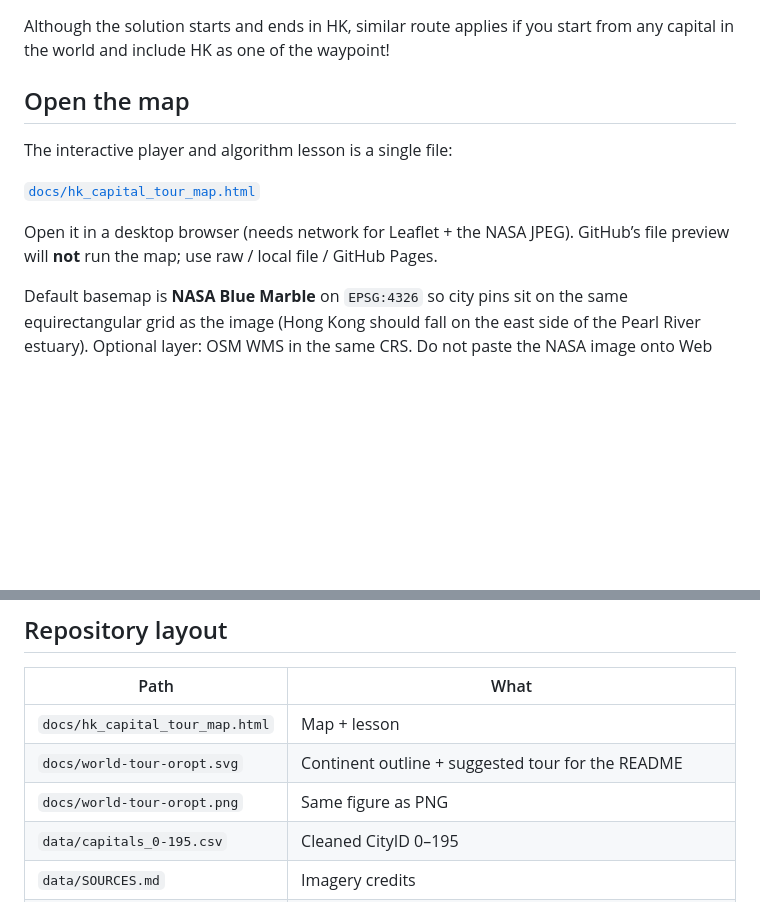
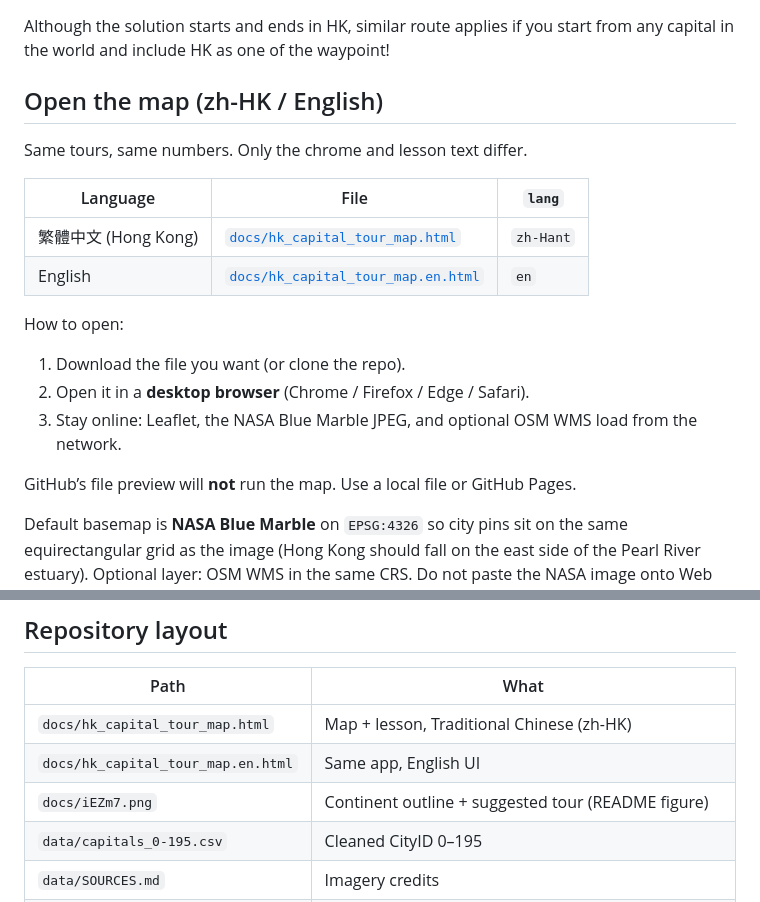
Before and after one commit to rayony/travel-around-the-world, a Markdown page: README.md, 2 parts joined by grey strips. Drawn GitHub-style; blank space fills up the shorter version.

Commit message:
README: guide for zh-HK and English HTML viewers

```diff
--- a/README.md
+++ b/README.md
@@ -11,13 +11,22 @@ Coastlines: [Natural Earth 110m land](https://www.naturalearthdata.com/) (public
 ## Funny Fact:
 Although the solution starts and ends in HK, similar route applies if you start from any capital in the world and include HK as one of the waypoint!
 
-## Open the map
+## Open the map (zh-HK / English)
 
-The interactive player and algorithm lesson is a single file:
+Same tours, same numbers. Only the chrome and lesson text differ.
 
-[`docs/hk_capital_tour_map.html`](docs/hk_capital_tour_map.html)
+| Language | File | `lang` |
+| --- | --- | --- |
+| 繁體中文 (Hong Kong) | [`docs/hk_capital_tour_map.html`](docs/hk_capital_tour_map.html) | `zh-Hant` |
+| English | [`docs/hk_capital_tour_map.en.html`](docs/hk_capital_tour_map.en.html) | `en` |
 
-Open it in a desktop browser (needs network for Leaflet + the NASA JPEG). GitHub’s file preview will **not** run the map; use raw / local file / GitHub Pages.
+How to open:
+
+1. Download the file you want (or clone the repo).
+2. Open it in a **desktop browser** (Chrome / Firefox / Edge / Safari).
+3. Stay online: Leaflet, the NASA Blue Marble JPEG, and optional OSM WMS load from the network.
+
+GitHub’s file preview will **not** run the map. Use a local file or GitHub Pages.
 
 Default basemap is **NASA Blue Marble** on `EPSG:4326` so city pins sit on the same equirectangular grid as the image (Hong Kong should fall on the east side of the Pearl River estuary). Optional layer: OSM WMS in the same CRS. Do not paste the NASA image onto Web Mercator — latitude will drift.
 
@@ -45,9 +54,9 @@ Heuristic TSP only. Held–Karp is impossible at n = 196.
 
 | Path | What |
 | --- | --- |
-| `docs/hk_capital_tour_map.html` | Map + lesson |
-| `docs/world-tour-oropt.svg` | Continent outline + suggested tour for the README |
-| `docs/world-tour-oropt.png` | Same figure as PNG |
+| `docs/hk_capital_tour_map.html` | Map + lesson, Traditional Chinese (zh-HK) |
+| `docs/hk_capital_tour_map.en.html` | Same app, English UI |
+| `docs/iEZm7.png` | Continent outline + suggested tour (README figure) |
 | `data/capitals_0-195.csv` | Cleaned CityID 0–195 |
 | `data/SOURCES.md` | Imagery credits |
 | `solvers/tsp_capitals.py` | Haversine + NN / farthest insertion / 2-opt / Or-opt / 3-opt |
```
